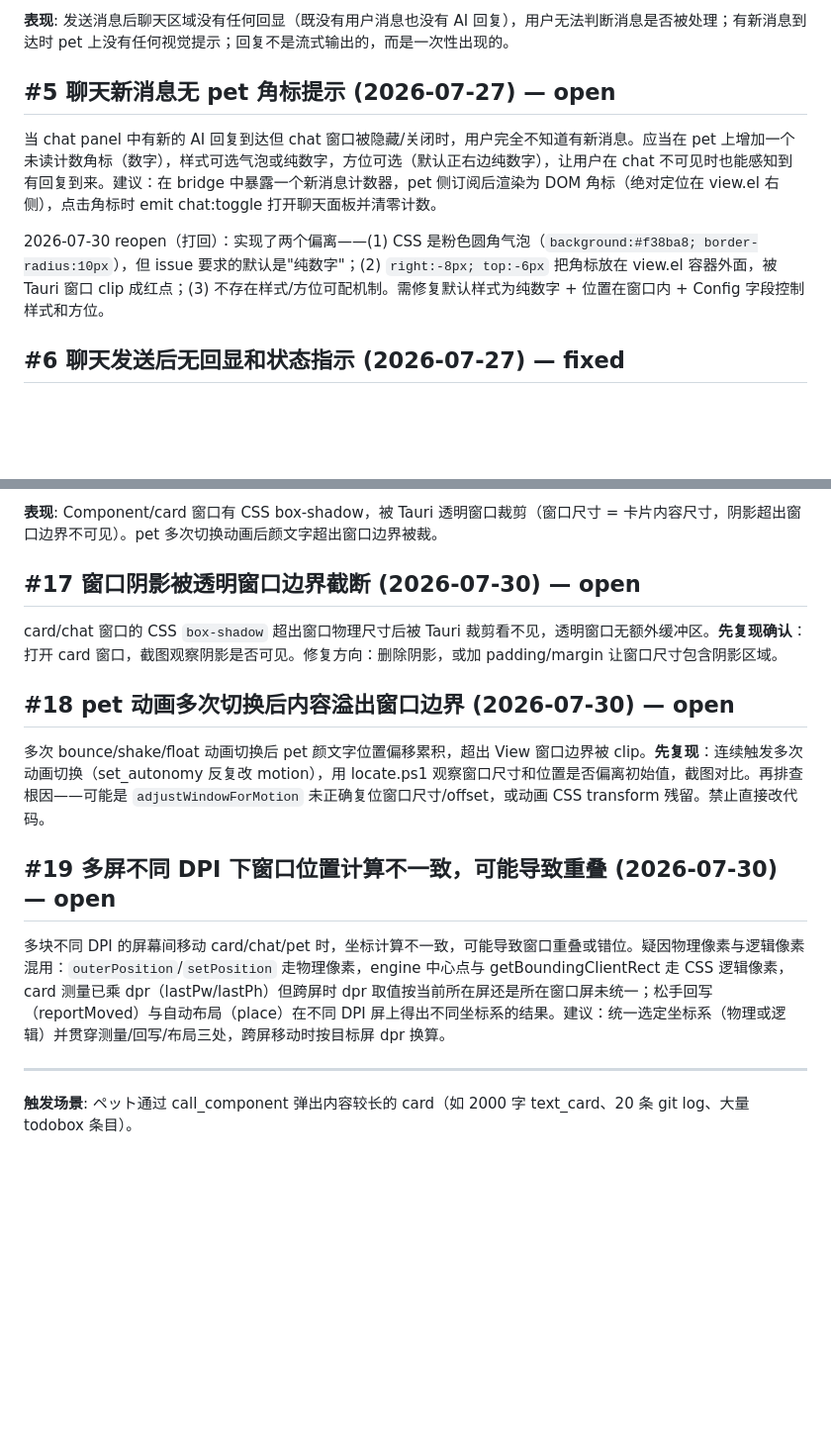
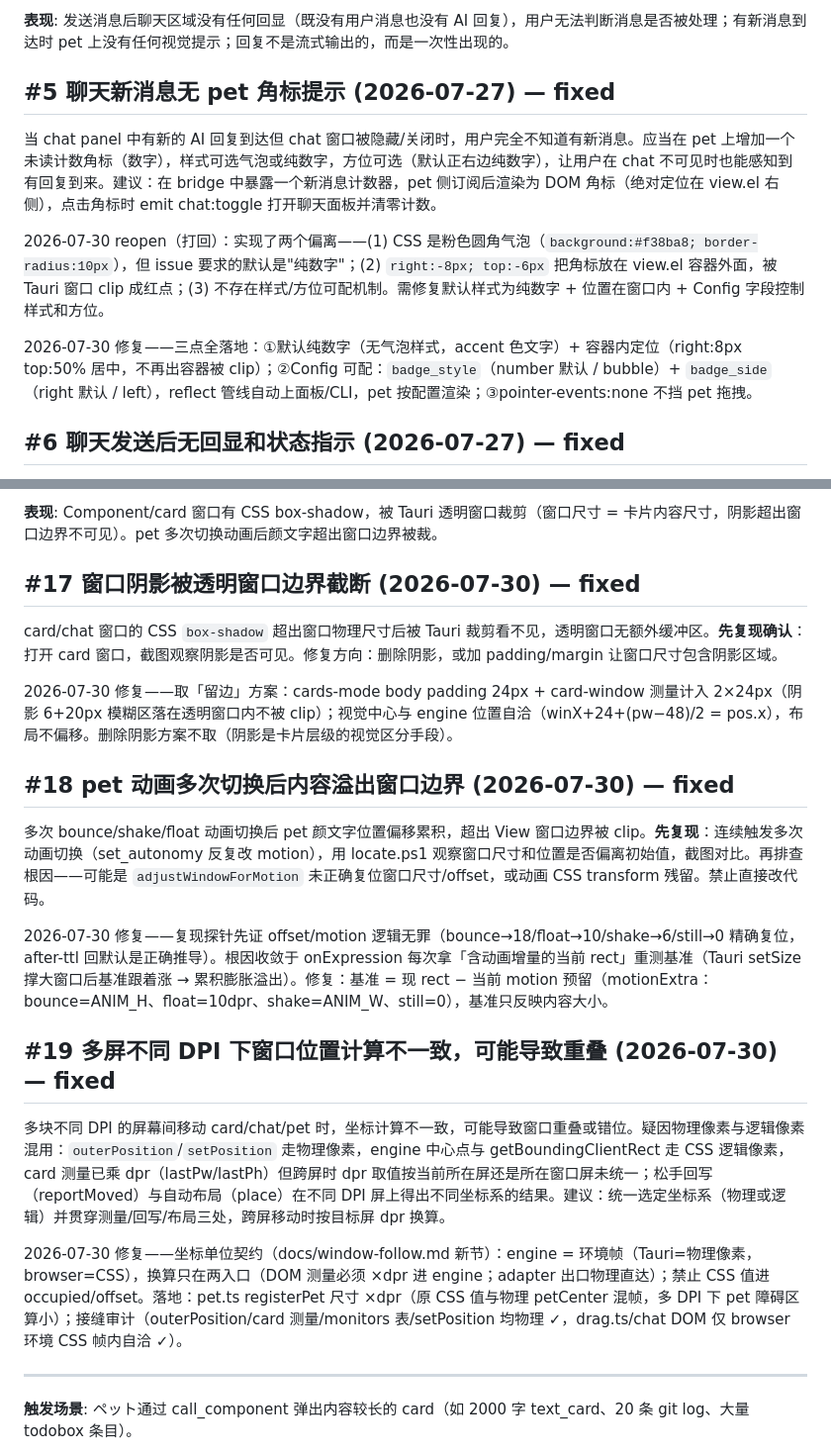
Before and after one commit to ambery-ai/ambery, a Markdown page: issues.md, 2 parts joined by grey strips. Shown at 99% size. Drawn GitHub-style; blank space fills up the shorter version.

Commit message:
docs: (issues) [#5,#17,#18,#19] 四连关闭增补——#5 纯数字默认+容器内+Config 可配;#17 阴影留边 padding 24px;#18 基准防污染(rect−motion 预留);#19 坐标单位契约(环境帧+两入口换算+registerPet ×dpr) open→fixed

```diff
--- a/issues.md
+++ b/issues.md
@@ -34,11 +34,13 @@ Card 面板已有"复制"按钮，点击后调用 `navigator.clipboard.writeText
 
 **表现**: 发送消息后聊天区域没有任何回显（既没有用户消息也没有 AI 回复），用户无法判断消息是否被处理；有新消息到达时 pet 上没有任何视觉提示；回复不是流式输出的，而是一次性出现的。
 
-## #5 聊天新消息无 pet 角标提示 (2026-07-27) — open
+## #5 聊天新消息无 pet 角标提示 (2026-07-27) — fixed
 
 当 chat panel 中有新的 AI 回复到达但 chat 窗口被隐藏/关闭时，用户完全不知道有新消息。应当在 pet 上增加一个未读计数角标（数字），样式可选气泡或纯数字，方位可选（默认正右边纯数字），让用户在 chat 不可见时也能感知到有回复到来。建议：在 bridge 中暴露一个新消息计数器，pet 侧订阅后渲染为 DOM 角标（绝对定位在 view.el 右侧），点击角标时 emit chat:toggle 打开聊天面板并清零计数。
 
 2026-07-30 reopen（打回）：实现了两个偏离——(1) CSS 是粉色圆角气泡（`background:#f38ba8; border-radius:10px`），但 issue 要求的默认是"纯数字"；(2) `right:-8px; top:-6px` 把角标放在 view.el 容器外面，被 Tauri 窗口 clip 成红点；(3) 不存在样式/方位可配机制。需修复默认样式为纯数字 + 位置在窗口内 + Config 字段控制样式和方位。
+
+2026-07-30 修复——三点全落地：①默认纯数字（无气泡样式，accent 色文字）+ 容器内定位（right:8px top:50% 居中，不再出容器被 clip）；②Config 可配：`badge_style`（number 默认 / bubble）+ `badge_side`（right 默认 / left），reflect 管线自动上面板/CLI，pet 按配置渲染；③pointer-events:none 不挡 pet 拖拽。
 
 ## #6 聊天发送后无回显和状态指示 (2026-07-27) — fixed
 
@@ -174,17 +176,23 @@ card 窗口右上角 × 按钮点击后，ComponentManager 移除了 card DOM，
 
 **表现**: Component/card 窗口有 CSS box-shadow，被 Tauri 透明窗口裁剪（窗口尺寸 = 卡片内容尺寸，阴影超出窗口边界不可见）。pet 多次切换动画后颜文字超出窗口边界被裁。
 
-## #17 窗口阴影被透明窗口边界截断 (2026-07-30) — open
+## #17 窗口阴影被透明窗口边界截断 (2026-07-30) — fixed
 
 card/chat 窗口的 CSS `box-shadow` 超出窗口物理尺寸后被 Tauri 裁剪看不见，透明窗口无额外缓冲区。**先复现确认**：打开 card 窗口，截图观察阴影是否可见。修复方向：删除阴影，或加 padding/margin 让窗口尺寸包含阴影区域。
 
-## #18 pet 动画多次切换后内容溢出窗口边界 (2026-07-30) — open
+2026-07-30 修复——取「留边」方案：cards-mode body padding 24px + card-window 测量计入 2×24px（阴影 6+20px 模糊区落在透明窗口内不被 clip）；视觉中心与 engine 位置自洽（winX+24+(pw−48)/2 = pos.x），布局不偏移。删除阴影方案不取（阴影是卡片层级的视觉区分手段）。
+
+## #18 pet 动画多次切换后内容溢出窗口边界 (2026-07-30) — fixed
 
 多次 bounce/shake/float 动画切换后 pet 颜文字位置偏移累积，超出 View 窗口边界被 clip。**先复现**：连续触发多次动画切换（set_autonomy 反复改 motion），用 locate.ps1 观察窗口尺寸和位置是否偏离初始值，截图对比。再排查根因——可能是 `adjustWindowForMotion` 未正确复位窗口尺寸/offset，或动画 CSS transform 残留。禁止直接改代码。
 
-## #19 多屏不同 DPI 下窗口位置计算不一致，可能导致重叠 (2026-07-30) — open
+2026-07-30 修复——复现探针先证 offset/motion 逻辑无罪（bounce→18/float→10/shake→6/still→0 精确复位，after-ttl 回默认是正确推导）。根因收敛于 onExpression 每次拿「含动画增量的当前 rect」重测基准（Tauri setSize 撑大窗口后基准跟着涨 → 累积膨胀溢出）。修复：基准 = 现 rect − 当前 motion 预留（motionExtra：bounce=ANIM_H、float=10dpr、shake=ANIM_W、still=0），基准只反映内容大小。
+
+## #19 多屏不同 DPI 下窗口位置计算不一致，可能导致重叠 (2026-07-30) — fixed
 
 多块不同 DPI 的屏幕间移动 card/chat/pet 时，坐标计算不一致，可能导致窗口重叠或错位。疑因物理像素与逻辑像素混用：`outerPosition`/`setPosition` 走物理像素，engine 中心点与 getBoundingClientRect 走 CSS 逻辑像素，card 测量已乘 dpr（lastPw/lastPh）但跨屏时 dpr 取值按当前所在屏还是所在窗口屏未统一；松手回写（reportMoved）与自动布局（place）在不同 DPI 屏上得出不同坐标系的结果。建议：统一选定坐标系（物理或逻辑）并贯穿测量/回写/布局三处，跨屏移动时按目标屏 dpr 换算。
+
+2026-07-30 修复——坐标单位契约（docs/window-follow.md 新节）：engine = 环境帧（Tauri=物理像素，browser=CSS），换算只在两入口（DOM 测量必须 ×dpr 进 engine；adapter 出口物理直达）；禁止 CSS 值进 occupied/offset。落地：pet.ts registerPet 尺寸 ×dpr（原 CSS 值与物理 petCenter 混帧，多 DPI 下 pet 障碍区算小）；接缝审计（outerPosition/card 测量/monitors 表/setPosition 均物理 ✓，drag.ts/chat DOM 仅 browser 环境 CSS 帧内自洽 ✓）。
 
 ***
 
```
